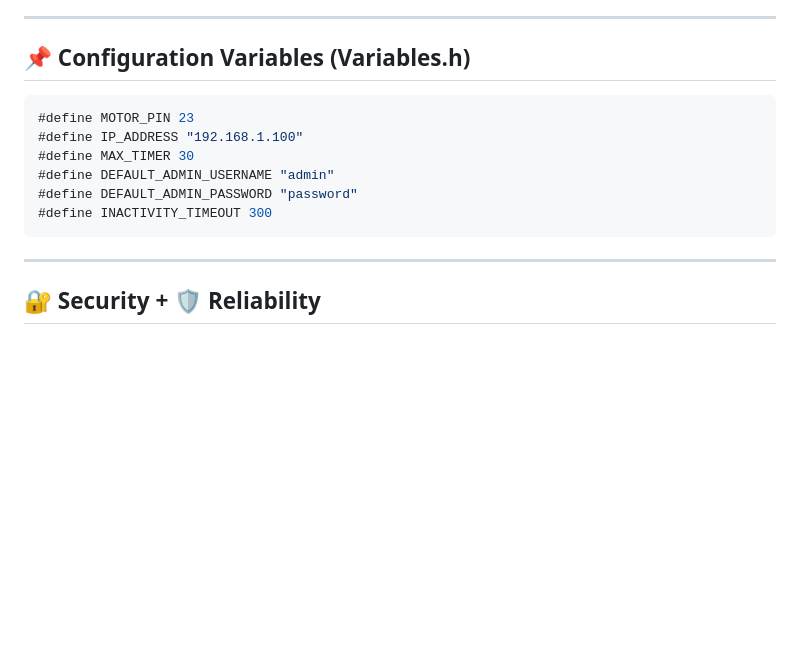
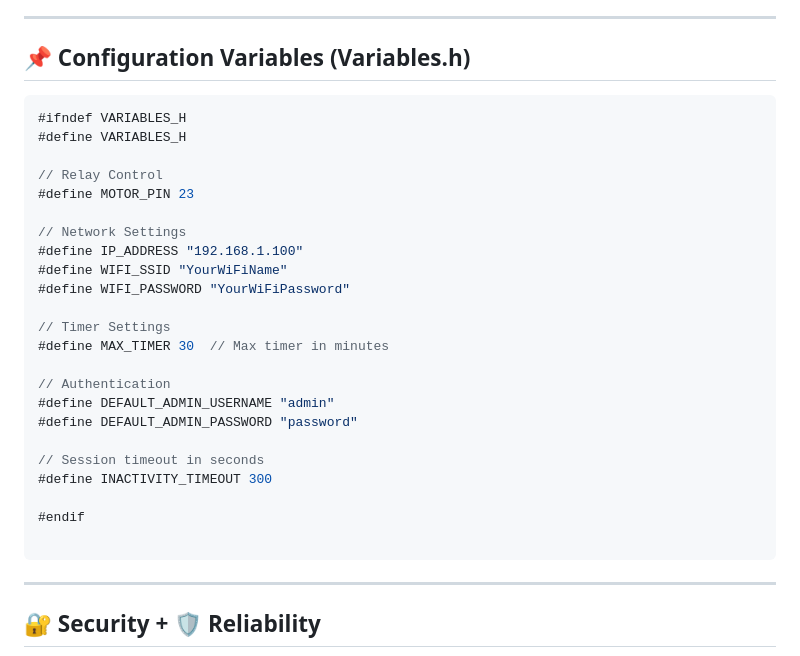
Before and after one commit to fusionite96/ESP32_Motor_Pump_Control, a Markdown page: README.md, the part around the change. GitHub-like rendering; blank space fills up the shorter version.

Commit message:
Initial commit: ESP32 Water Pump Control

````diff
--- a/README.md
+++ b/README.md
@@ -118,12 +118,29 @@ ESP32_Water_Pump_Control/
 ## 📌 Configuration Variables (Variables.h)
 
 ```cpp
+#ifndef VARIABLES_H
+#define VARIABLES_H
+
+// Relay Control
 #define MOTOR_PIN 23
+
+// Network Settings
 #define IP_ADDRESS "192.168.1.100"
-#define MAX_TIMER 30
+#define WIFI_SSID "YourWiFiName"
+#define WIFI_PASSWORD "YourWiFiPassword"
+
+// Timer Settings
+#define MAX_TIMER 30  // Max timer in minutes
+
+// Authentication
 #define DEFAULT_ADMIN_USERNAME "admin"
 #define DEFAULT_ADMIN_PASSWORD "password"
+
+// Session timeout in seconds
 #define INACTIVITY_TIMEOUT 300
+
+#endif
+
 ```
 
 ---
````
